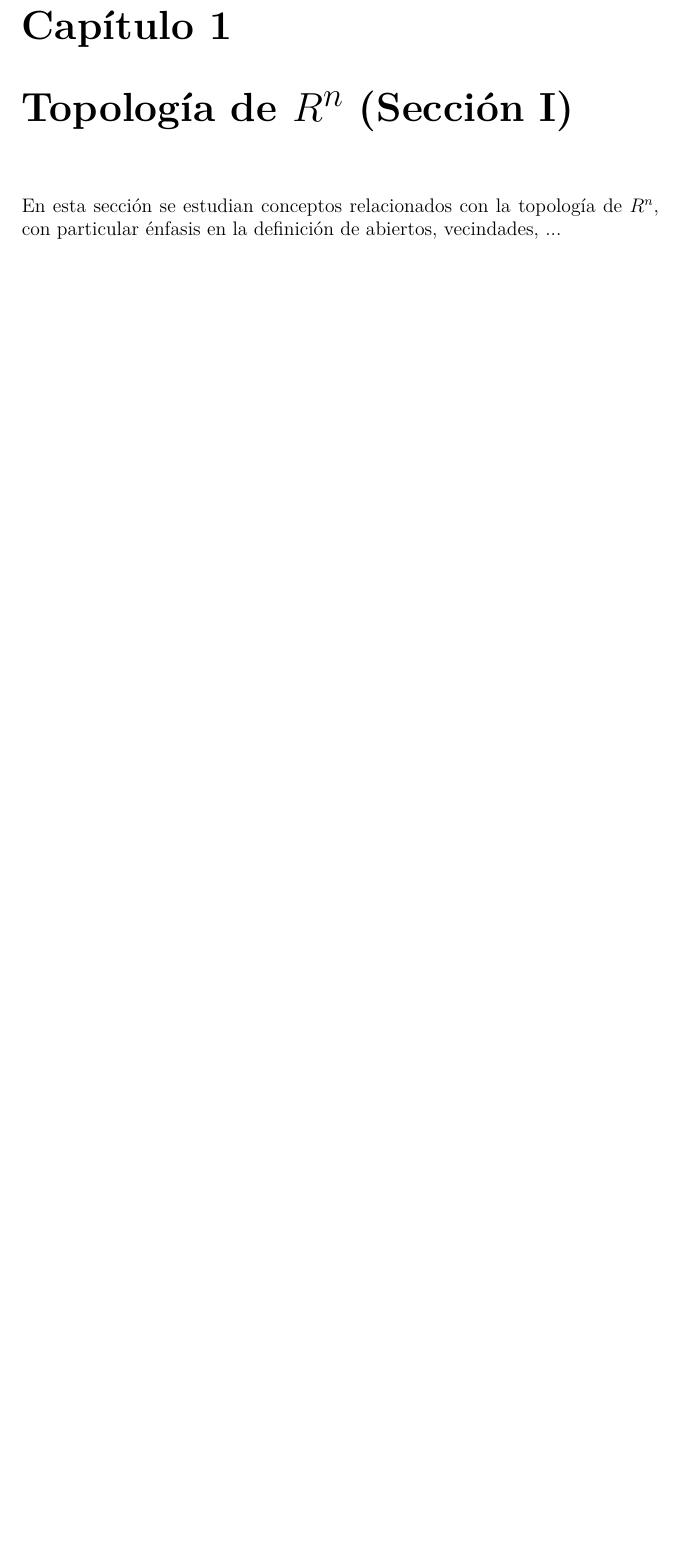
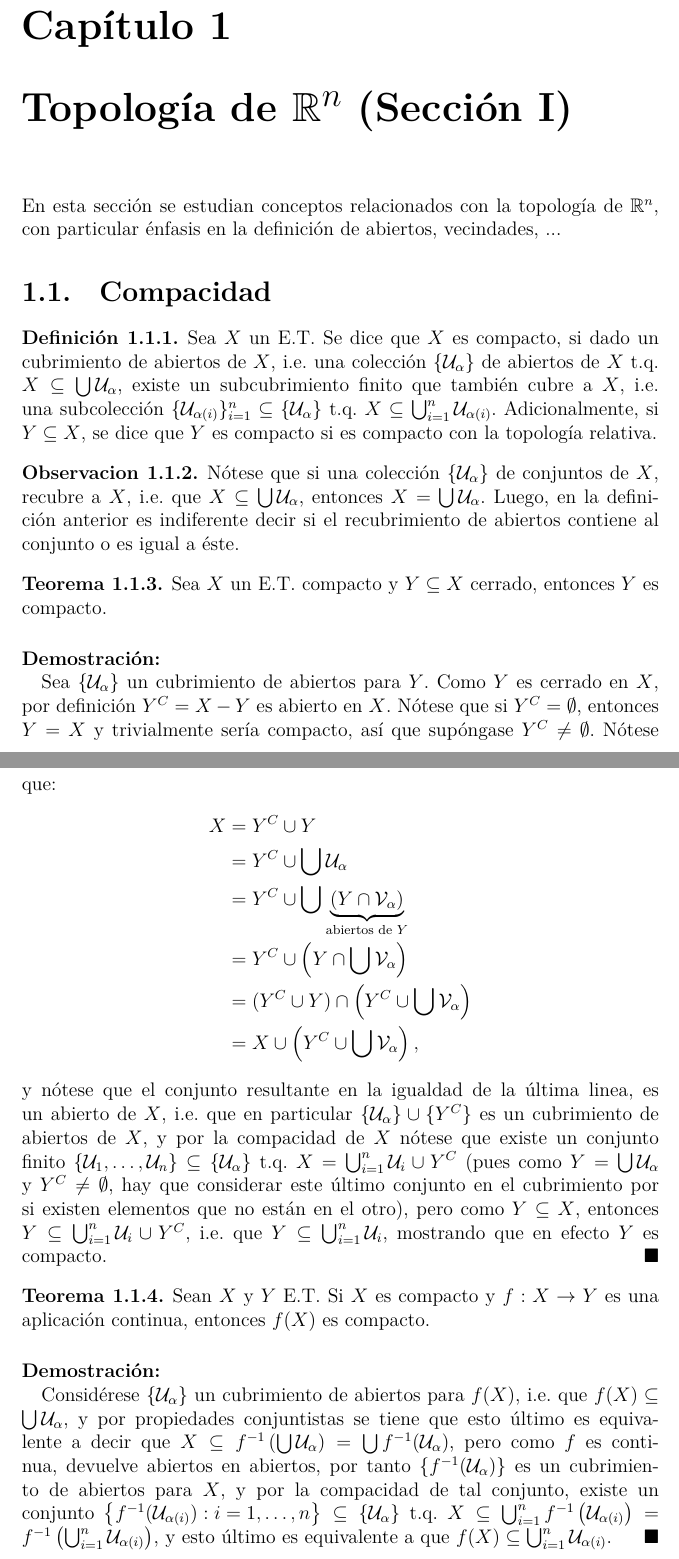
Before and after one commit to Algebrios/Seminario-de-F-sica-Matem-tica, a LaTeX document (main.tex, which reads notes/section_I.tex): part of page 2 of 3 before the commit and two parts of pages 2 and 3 of 4 after it, the two joined at a grey line, cut so that both start at the same text, the shorter picture padded with empty space. Compiled offline with XeLaTeX.

Commit message:
Se agrega seccion de compacidad.

```diff
--- a/main.tex
+++ b/main.tex
@@ -79,6 +80,11 @@
 \newcommand{\D}{\mathscr{D}}
 \newcommand{\M}{\mathscr{M}}
 
+\renewcommand{\qedsymbol}{$\blacksquare$}
+    \def\proof{\paragraph{Demostraci\'on:\\ }\normalfont}
+    \def\endproof{\hfill $\blacksquare$}
+
+
 % se elimina sangria francesa
 \setlength\parindent{0pt}
 
--- a/notes/section_I.tex
+++ b/notes/section_I.tex
@@ -1,3 +1,40 @@
-\begin{chapter}{Topología de $R^n$ (Sección I)}
-En esta sección se estudian conceptos relacionados con la topología de $R^n$, con particular énfasis en la definición de abiertos, vecindades, ...
+\begin{chapter}{Topología de $\mathbb{R}^n$ (Sección I)}
+En esta sección se estudian conceptos relacionados con la topología de $\mathbb{R}^n$, con particular énfasis en la definición de abiertos, vecindades, ...
+\begin{section}{Compacidad}
+\begin{defn}
+Sea $X$ un E.T. Se dice que $X$ es compacto, si dado un cubrimiento de abiertos de $X$, i.e. una colección $\{\mathcal{U}_\alpha\}$ de abiertos de $X$ t.q. $X\subseteq\bigcup\mathcal{U}_\alpha$, existe un subcubrimiento finito que también cubre a $X$, i.e. una subcolección $\{\mathcal{U}_{\alpha(i)}\}_{i=1}^n\subseteq\{\mathcal{U}_\alpha\}$ t.q. $X\subseteq\bigcup_{i=1}^n\mathcal{U}_{\alpha(i)}$. Adicionalmente, si $Y\subseteq X$, se dice que $Y$ es compacto si es compacto con la topología relativa.
+\end{defn}
+
+\begin{rem}
+Nótese que si una colección $\{\mathcal{U}_\alpha\}$ de conjuntos de $X$, recubre a $X$, i.e. que $X\subseteq\bigcup\mathcal{U}_\alpha$, entonces $X=\bigcup\mathcal{U}_\alpha$. Luego, en la definición anterior es indiferente decir si el recubrimiento de abiertos contiene al conjunto o es igual a éste.
+\end{rem}
+
+\begin{them}
+Sea $X$ un E.T. compacto y $Y\subseteq X$ cerrado, entonces $Y$ es compacto.
+\end{them}
+
+\begin{proof}
+Sea $\{\mathcal{U}_\alpha\}$ un cubrimiento de abiertos para $Y$. Como $Y$ es cerrado en $X$, por definición $Y^C=X-Y$ es abierto en $X$. Nótese que si $Y^C=\emptyset$, entonces $Y=X$ y trivialmente sería compacto, así que supóngase $Y^C\neq\emptyset$. Nótese que:
+\begin{equation*} \label{eq1}
+\begin{split}
+X & = Y^C\cup Y \\
+ & = Y^C\cup\bigcup\mathcal{U}_\alpha \\
+ & = Y^C\cup\bigcup\underbrace{(Y\cap\mathcal{V}_\alpha)}_{\text{abiertos de $Y$}} \\
+ & = Y^C\cup \left(Y\cap\bigcup\mathcal{V}_\alpha\right) \\
+ & = (Y^C\cup Y)\cap \left(Y^C\cup\bigcup\mathcal{V}_\alpha\right) \\
+ & = X\cup\left(Y^C\cup\bigcup\mathcal{V}_\alpha\right),
+\end{split}
+\end{equation*}
+y nótese que el conjunto resultante en la igualdad de la última linea, es un abierto de $X$, i.e. que en particular $\{\mathcal{U}_\alpha\}\cup\{Y^C\}$ es un cubrimiento de abiertos de $X$, y por la compacidad de $X$ nótese que existe un conjunto finito $\{\mathcal{U}_1,\ldots,\mathcal{U}_n\}\subseteq\{\mathcal{U}_\alpha\}$ t.q. $X=\bigcup_{i=1}^n\mathcal{U}_i\cup Y^C$ (pues como $Y=\bigcup\mathcal{U}_\alpha$ y $Y^C\neq\emptyset$, hay que considerar este último conjunto en el cubrimiento por si existen elementos que no están en el otro), pero como $Y\subseteq X$, entonces $Y\subseteq\bigcup_{i=1}^n\mathcal{U}_i\cup Y^C$, i.e. que $Y\subseteq\bigcup_{i=1}^n\mathcal{U}_i$, mostrando que en efecto $Y$ es compacto.
+\end{proof}
+
+\begin{them}
+Sean $X$ y $Y$ E.T. Si $X$ es compacto y $f:X\to Y$ es una aplicación continua, entonces $f(X)$ es compacto.
+\end{them}
+
+\begin{proof}
+Considérese $\{\mathcal{U}_\alpha\}$ un cubrimiento de abiertos para $f(X)$, i.e. que $f(X)\subseteq\bigcup\mathcal{U}_\alpha$, y por propiedades conjuntistas se tiene que esto último es equivalente a decir que $X\subseteq f^{-1}\left(\bigcup\mathcal{U}_\alpha\right)=\bigcup f^{-1}(\mathcal{U}_\alpha)$, pero como $f$ es continua, devuelve abiertos en abiertos, por tanto $\{f^{-1}(\mathcal{U}_\alpha)\}$ es un cubrimiento de abiertos para $X$, y por la compacidad de tal conjunto, existe un conjunto $\left\lbrace f^{-1}(\mathcal{U}_{\alpha(i)}):i=1,\ldots,n\right\rbrace\subseteq\left\lbrace\mathcal{U}_\alpha\right\rbrace$ t.q. $X\subseteq\bigcup_{i=1}^nf^{-1}\left(\mathcal{U}_{\alpha(i)}\right)=f^{-1}\left(\bigcup_{i=1}^n\mathcal{U}_{\alpha(i)}\right)$, y esto último es equivalente a que $f(X)\subseteq\bigcup_{i=1}^n\mathcal{U}_{\alpha(i)}$.
+\end{proof}
+
+\end{section}
 \end{chapter}
```
Also changed, not shown: main.tex (5 more changed lines).
